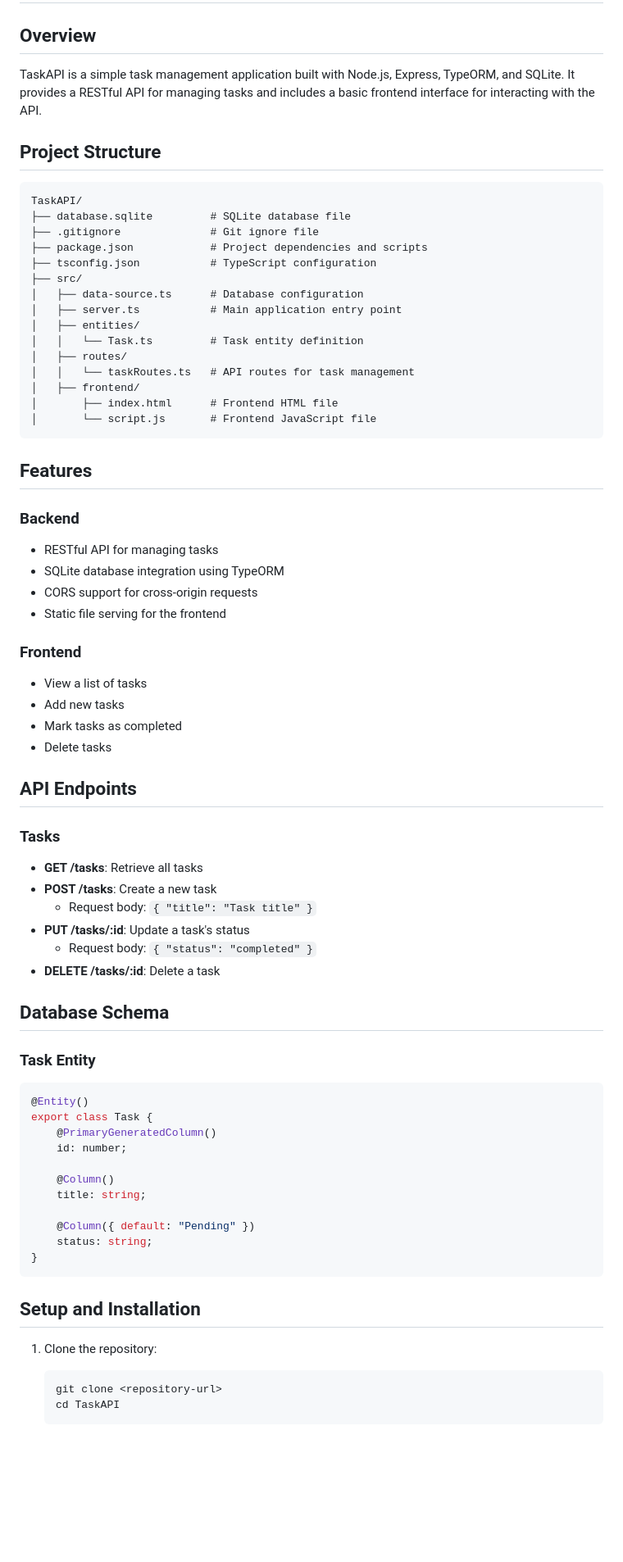
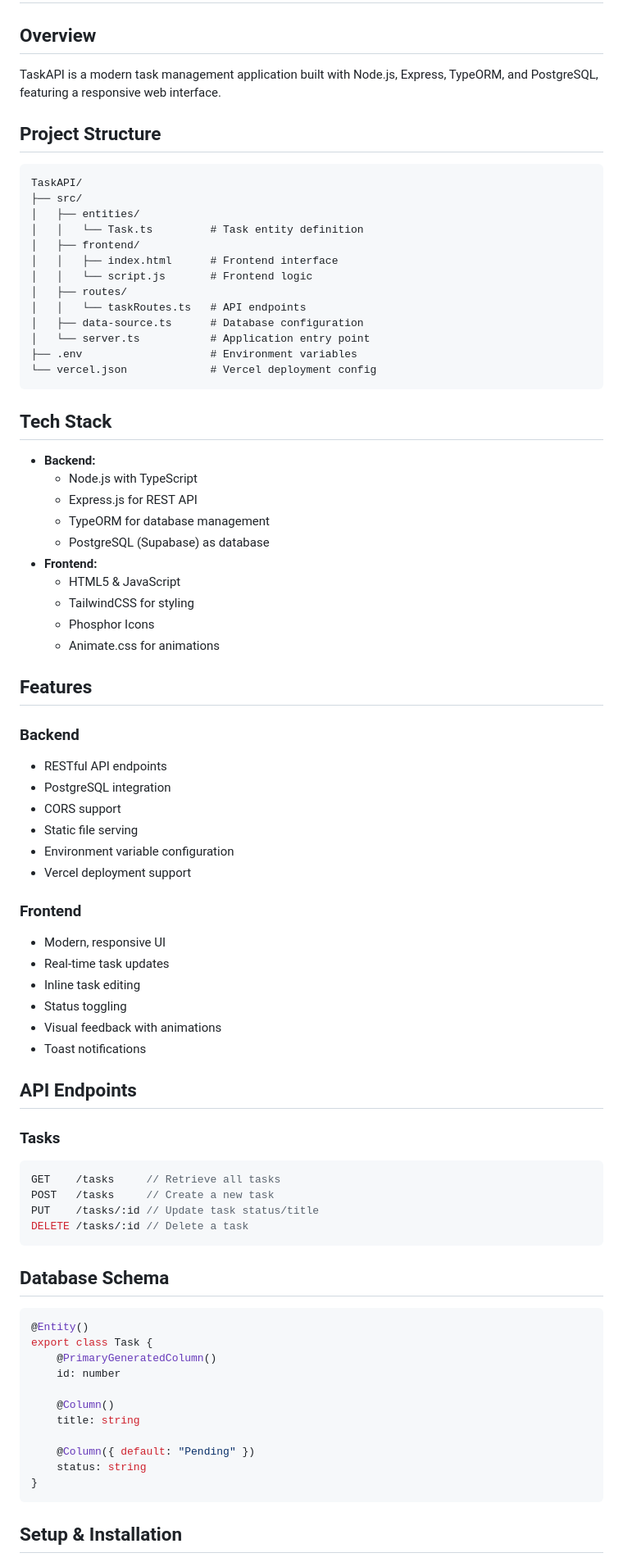
Before and after one commit to TC-Codingg/TaskAPI, a Markdown page: README.md, the part around the change printed below. Shown: that part at 82% size. Rendered like a GitHub page; blank space fills up the shorter version.

Commit message:
Update README.md to reflect PostgreSQL integration, enhance project structure, and improve setup instructions

````diff
--- a/README.md
+++ b/README.md
@@ -1,69 +1,79 @@
 # TaskAPI
 
 ## Overview
-TaskAPI is a simple task management application built with Node.js, Express, TypeORM, and SQLite. It provides a RESTful API for managing tasks and includes a basic frontend interface for interacting with the API.
+TaskAPI is a modern task management application built with Node.js, Express, TypeORM, and PostgreSQL, featuring a responsive web interface.
 
 ## Project Structure
 ```
 TaskAPI/
-├── database.sqlite         # SQLite database file
-├── .gitignore              # Git ignore file
-├── package.json            # Project dependencies and scripts
-├── tsconfig.json           # TypeScript configuration
 ├── src/
-│   ├── data-source.ts      # Database configuration
-│   ├── server.ts           # Main application entry point
 │   ├── entities/
 │   │   └── Task.ts         # Task entity definition
+│   ├── frontend/
+│   │   ├── index.html      # Frontend interface
+│   │   └── script.js       # Frontend logic
 │   ├── routes/
-│   │   └── taskRoutes.ts   # API routes for task management
-│   ├── frontend/
-│       ├── index.html      # Frontend HTML file
-│       └── script.js       # Frontend JavaScript file
+│   │   └── taskRoutes.ts   # API endpoints
+│   ├── data-source.ts      # Database configuration
+│   └── server.ts           # Application entry point
+├── .env                    # Environment variables
+└── vercel.json             # Vercel deployment config
 ```
+
+## Tech Stack
+- **Backend:**
+  - Node.js with TypeScript
+  - Express.js for REST API
+  - TypeORM for database management
+  - PostgreSQL (Supabase) as database
+- **Frontend:**
+  - HTML5 & JavaScript
+  - TailwindCSS for styling
+  - Phosphor Icons
+  - Animate.css for animations
 
 ## Features
 ### Backend
-- RESTful API for managing tasks
-- SQLite database integration using TypeORM
-- CORS support for cross-origin requests
-- Static file serving for the frontend
+- RESTful API endpoints
+- PostgreSQL integration
+- CORS support
+- Static file serving
+- Environment variable configuration
+- Vercel deployment support
 
 ### Frontend
-- View a list of tasks
-- Add new tasks
-- Mark tasks as completed
-- Delete tasks
+- Modern, responsive UI
+- Real-time task updates
+- Inline task editing
+- Status toggling
+- Visual feedback with animations
+- Toast notifications
 
 ## API Endpoints
+
 ### Tasks
-- **GET /tasks**: Retrieve all tasks
-- **POST /tasks**: Create a new task
-  - Request body: `{ "title": "Task title" }`
-- **PUT /tasks/:id**: Update a task's status
-  - Request body: `{ "status": "completed" }`
-- **DELETE /tasks/:id**: Delete a task
+```typescript
+GET    /tasks     // Retrieve all tasks
+POST   /tasks     // Create a new task
+PUT    /tasks/:id // Update task status/title
+DELETE /tasks/:id // Delete a task
+```
 
 ## Database Schema
-### Task Entity
+
 ```typescript
 @Entity()
 export class Task {
     @PrimaryGeneratedColumn()
-    id: number;
+    id: number
 
     @Column()
-    title: string;
+    title: string
 
     @Column({ default: "Pending" })
-    status: string;
+    status: string
 }
 ```
 
-## Setup and Installation
-1. Clone the repository:
-   ```bash
-   git clone <repository-url>
-   cd TaskAPI
-   ```
+## Setup & Installation
 
````
Also changed, not shown: other parts of README.md (+76 -32 lines).
